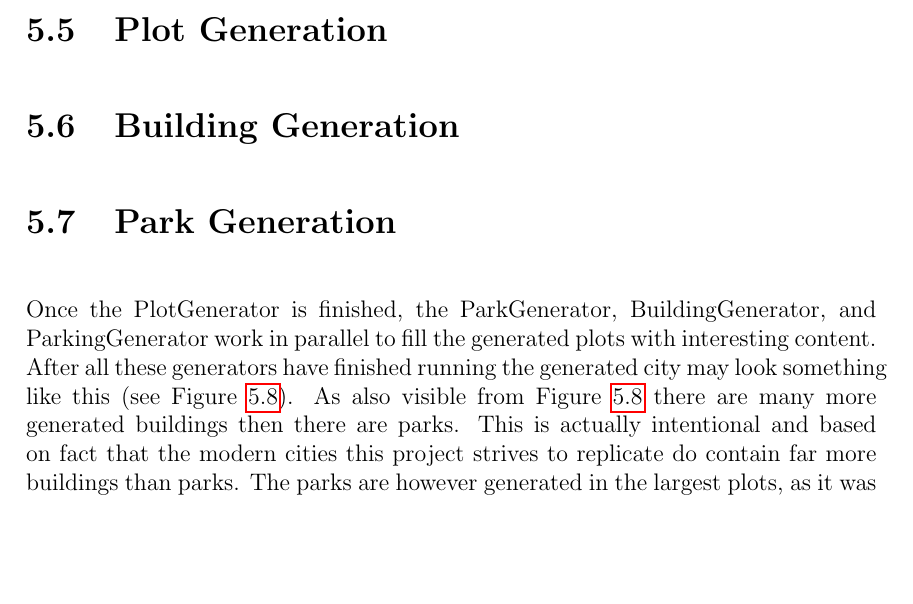
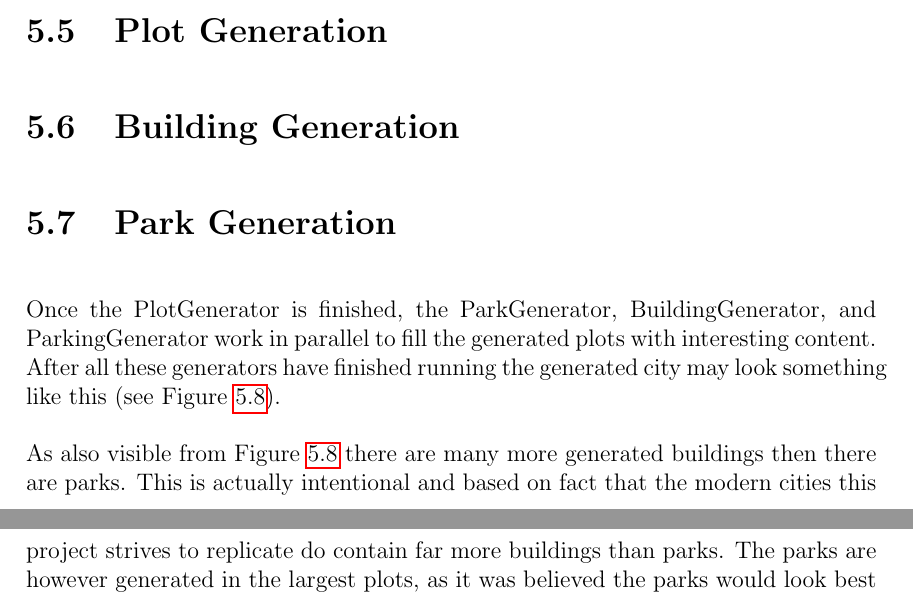
Before and after one commit to DATX02-20-02/Report, a LaTeX thesis (main.tex, which reads tex/results/parks.tex): part of page 49 of 60 before the commit and two parts of pages 49 and 50 of 60 after it, the two joined at a grey line, cut so that both start at the same text, the shorter picture padded with empty space. Compiled offline with pdfLaTeX.

Commit message:
Fixed indentation

```diff
--- a/tex/results/parks.tex
+++ b/tex/results/parks.tex
@@ -1,5 +1,6 @@
 \section{Park Generation}
 
 Once the PlotGenerator is finished, the ParkGenerator, BuildingGenerator, and ParkingGenerator work in parallel to fill the generated plots with interesting content.
-After all these generators have finished running the generated city may look something like this (see Figure~\ref{fig:ex}).
+After all these generators have finished running the generated city may look something like this (see Figure~\ref{fig:park_ex}).
+
 \begin{figure}
@@ -7,11 +8,13 @@ After all these generators have finished running the generated city may look som
   \caption{Example of a generated city filled with parks and buildings.}
- \label{fig:ex}
+  \label{fig:park_ex}
 \end{figure}
-As also visible from Figure~\ref{fig:ex} there are many more generated buildings then there are parks.
+
+As also visible from Figure~\ref{fig:park_ex} there are many more generated buildings then there are parks.
 This is actually intentional and based on fact that the modern cities this project strives to replicate do contain far more buildings than parks.
-The parks are however generated in the largest plots, as it was believed the parks would look best when given a lot of room (see Figure ~\ref{fig:parks}).
+The parks are however generated in the largest plots, as it was believed the parks would look best when given a lot of room (see Figure~\ref{fig:parks}).
 In the real world parks exist in all sizes, examples of very lage parks would be Central Park (New York City) or Hyde Park (London), in this project however we settled for generating parks of a smaller size than this.
 Mainly because the content we deemed to be in scope wouldn't do justice to an area as large as parks of that size would require.
+
 \begin{figure}[H]
   \centering
   \begin{subfigure}[b]{0.4\textwidth}
```
Also changed, not shown: tex/results/parks.tex (6 more changed lines). Lines whose indentation alone changed are shown as unchanged.
